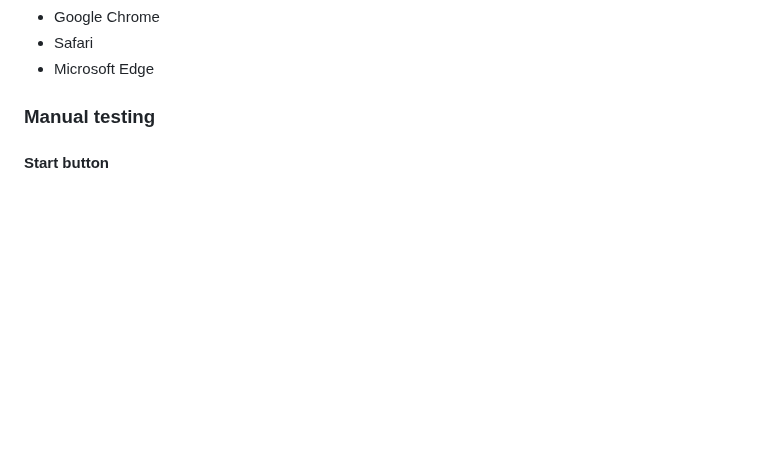
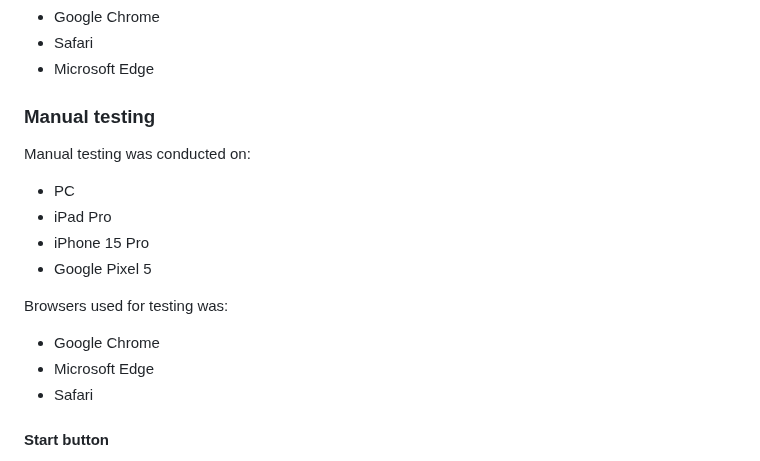
Before and after one commit to hogbergmarkus/click-numbers, a Markdown page: README.md, the part around the change. Rendered like a GitHub page; blank space fills up the shorter version.

Commit message:
Add to manual testing in README.md

```diff
--- a/README.md
+++ b/README.md
@@ -299,6 +299,19 @@ I tested the deployed webside in these web browsers:
 
 ### Manual testing
 
+Manual testing was conducted on:
+
+- PC
+- iPad Pro
+- iPhone 15 Pro
+- Google Pixel 5
+
+Browsers used for testing was:
+
+- Google Chrome
+- Microsoft Edge
+- Safari
+
 #### Start button
 
 - Highlights when mouse is hovered over.
```
